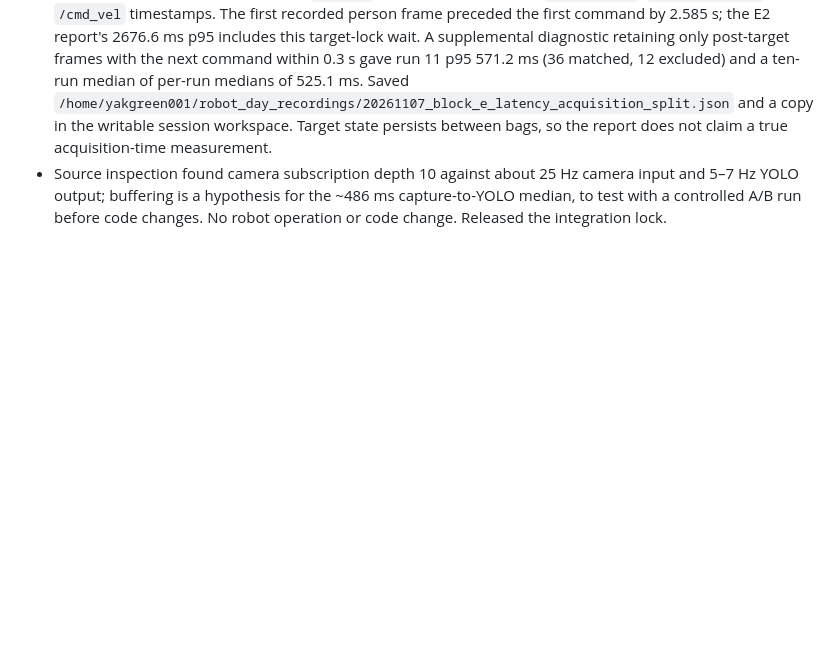
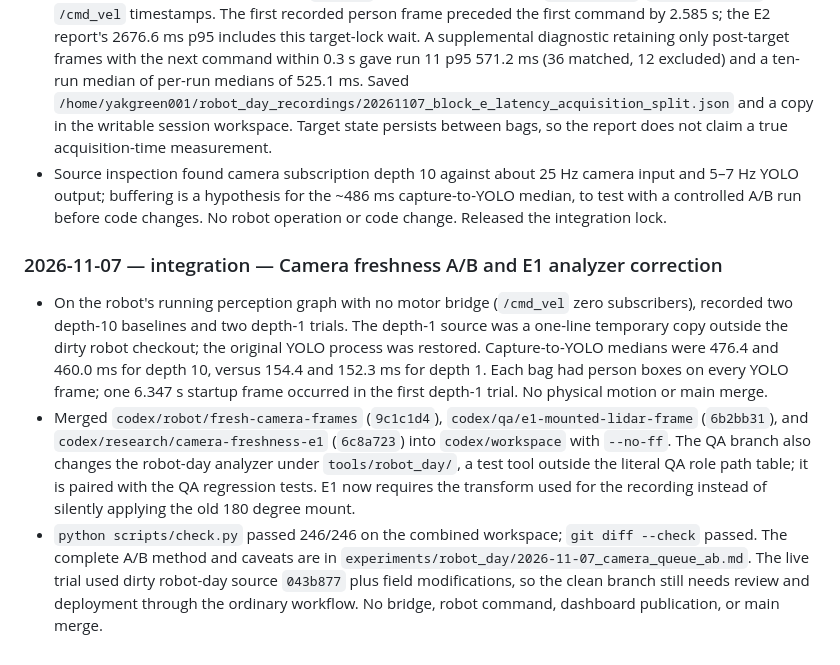
Before and after one commit to KobchokTime/Following-Mobile-Robot-in-Farm-Environment, a Markdown page: logs/codex.md, the part around the change. GitHub-like rendering; blank space fills up the shorter version.

Commit message:
log: camera freshness and E1 analysis evidence

```diff
--- a/logs/codex.md
+++ b/logs/codex.md
@@ -571,3 +571,9 @@ Earlier history: `history-2026-10-16.md`.
 
 - Under the HANDOFF lock claimed at `4c69366`, read run 11's recorded `/yolo_frame`, `/synced_target` and `/cmd_vel` timestamps. The first recorded person frame preceded the first command by 2.585 s; the E2 report's 2676.6 ms p95 includes this target-lock wait. A supplemental diagnostic retaining only post-target frames with the next command within 0.3 s gave run 11 p95 571.2 ms (36 matched, 12 excluded) and a ten-run median of per-run medians of 525.1 ms. Saved `/home/yakgreen001/robot_day_recordings/20261107_block_e_latency_acquisition_split.json` and a copy in the writable session workspace. Target state persists between bags, so the report does not claim a true acquisition-time measurement.
 - Source inspection found camera subscription depth 10 against about 25 Hz camera input and 5–7 Hz YOLO output; buffering is a hypothesis for the ~486 ms capture-to-YOLO median, to test with a controlled A/B run before code changes. No robot operation or code change. Released the integration lock.
+
+### 2026-11-07 — integration — Camera freshness A/B and E1 analyzer correction
+
+- On the robot's running perception graph with no motor bridge (`/cmd_vel` zero subscribers), recorded two depth-10 baselines and two depth-1 trials. The depth-1 source was a one-line temporary copy outside the dirty robot checkout; the original YOLO process was restored. Capture-to-YOLO medians were 476.4 and 460.0 ms for depth 10, versus 154.4 and 152.3 ms for depth 1. Each bag had person boxes on every YOLO frame; one 6.347 s startup frame occurred in the first depth-1 trial. No physical motion or main merge.
+- Merged `codex/robot/fresh-camera-frames` (`9c1c1d4`), `codex/qa/e1-mounted-lidar-frame` (`6b2bb31`), and `codex/research/camera-freshness-e1` (`6c8a723`) into `codex/workspace` with `--no-ff`. The QA branch also changes the robot-day analyzer under `tools/robot_day/`, a test tool outside the literal QA role path table; it is paired with the QA regression tests. E1 now requires the transform used for the recording instead of silently applying the old 180 degree mount.
+- `python scripts/check.py` passed 246/246 on the combined workspace; `git diff --check` passed. The complete A/B method and caveats are in `experiments/robot_day/2026-11-07_camera_queue_ab.md`. The live trial used dirty robot-day source `043b877` plus field modifications, so the clean branch still needs review and deployment through the ordinary workflow. No bridge, robot command, dashboard publication, or main merge.
```
